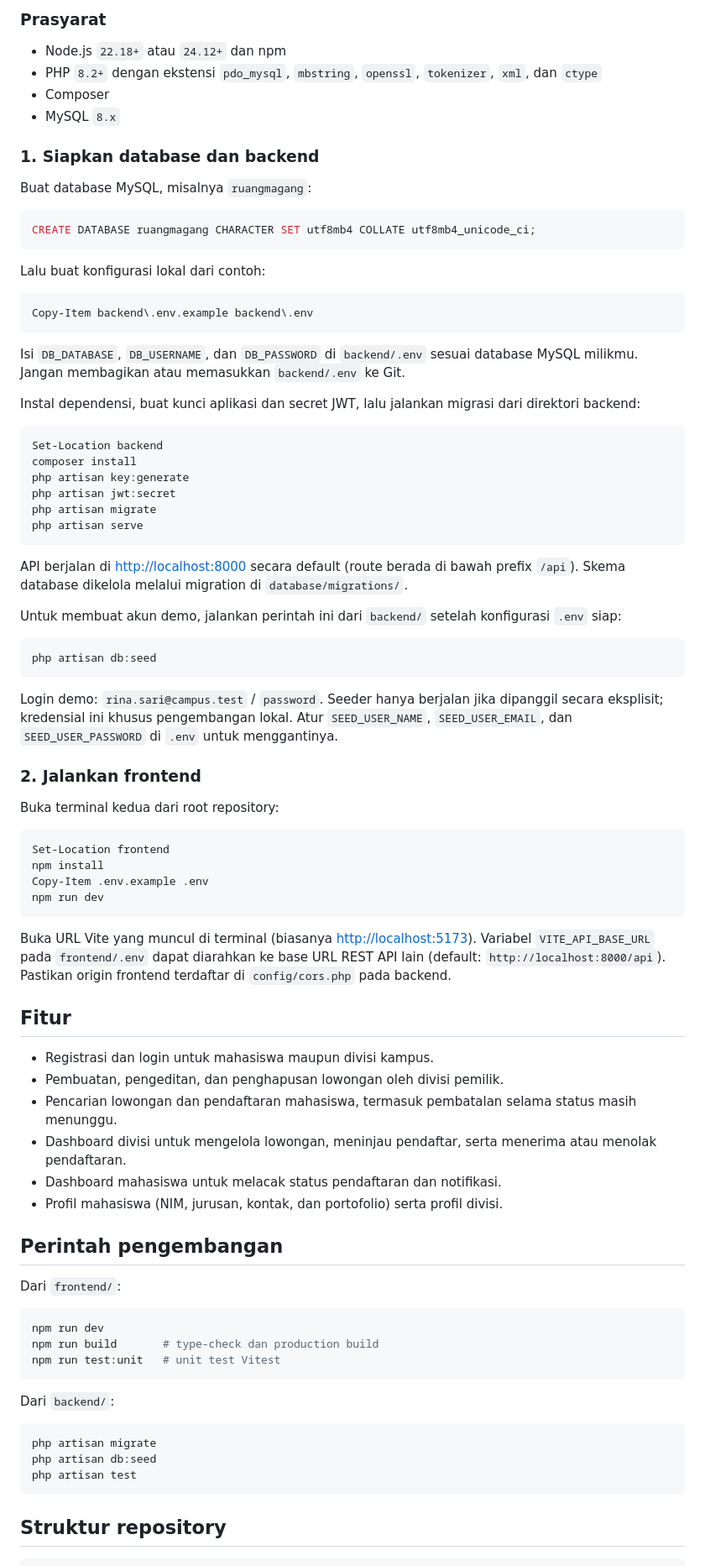
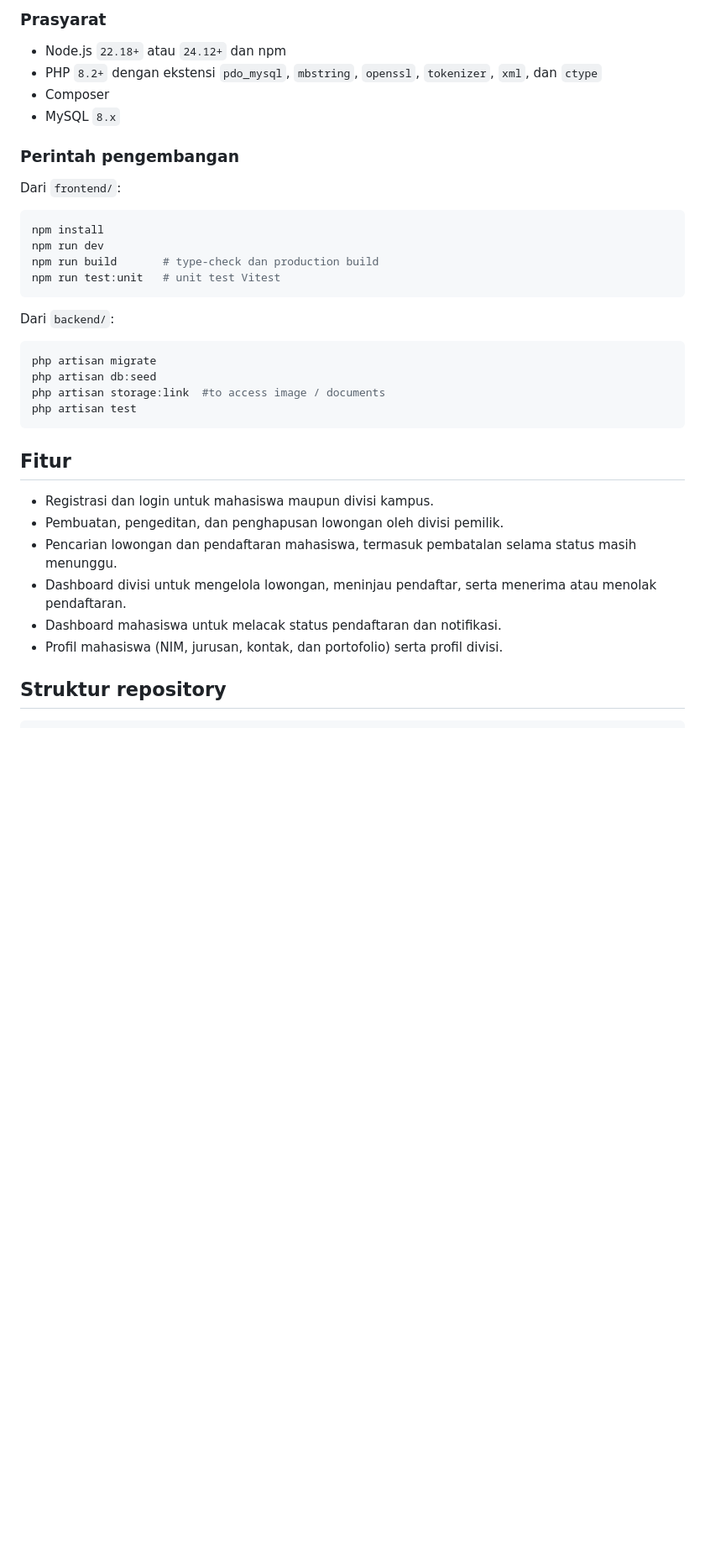
Before and after one commit to Tsabitah07/manajemen_data_magang, a Markdown page: README.md, the part around one of its changes. Shown at 84% size. Rendered like a GitHub page; blank space fills up the shorter version.

Commit message:
Perbarui panduan pengembangan di README
Tambahkan tautan video demo dan ringkas perintah pengembangan frontend serta backend.

````diff
--- a/README.md
+++ b/README.md
@@ -20,70 +22,12 @@ RuangMagang adalah platform manajemen magang internal kampus yang menghubungkan
 - Composer
 - MySQL `8.x`
 
-### 1. Siapkan database dan backend
-
-Buat database MySQL, misalnya `ruangmagang`:
-
-```sql
-CREATE DATABASE ruangmagang CHARACTER SET utf8mb4 COLLATE utf8mb4_unicode_ci;
-```
-
-Lalu buat konfigurasi lokal dari contoh:
-
-```powershell
-Copy-Item backend\.env.example backend\.env
-```
-
-Isi `DB_DATABASE`, `DB_USERNAME`, dan `DB_PASSWORD` di `backend/.env` sesuai database MySQL milikmu. Jangan membagikan atau memasukkan `backend/.env` ke Git.
-
-Instal dependensi, buat kunci aplikasi dan secret JWT, lalu jalankan migrasi dari direktori backend:
-
-```powershell
-Set-Location backend
-composer install
-php artisan key:generate
-php artisan jwt:secret
-php artisan migrate
-php artisan serve
-```
-
-API berjalan di <http://localhost:8000> secara default (route berada di bawah prefix `/api`). Skema database dikelola melalui migration di `database/migrations/`.
-
-Untuk membuat akun demo, jalankan perintah ini dari `backend/` setelah konfigurasi `.env` siap:
-
-```powershell
-php artisan db:seed
-```
-
-Login demo: `rina.sari@campus.test` / `password`. Seeder hanya berjalan jika dipanggil secara eksplisit; kredensial ini khusus pengembangan lokal. Atur `SEED_USER_NAME`, `SEED_USER_EMAIL`, dan `SEED_USER_PASSWORD` di `.env` untuk menggantinya.
-
-### 2. Jalankan frontend
-
-Buka terminal kedua dari root repository:
-
-```powershell
-Set-Location frontend
-npm install
-Copy-Item .env.example .env
-npm run dev
-```
-
-Buka URL Vite yang muncul di terminal (biasanya <http://localhost:5173>). Variabel `VITE_API_BASE_URL` pada `frontend/.env` dapat diarahkan ke base URL REST API lain (default: `http://localhost:8000/api`). Pastikan origin frontend terdaftar di `config/cors.php` pada backend.
-
-## Fitur
-
-- Registrasi dan login untuk mahasiswa maupun divisi kampus.
-- Pembuatan, pengeditan, dan penghapusan lowongan oleh divisi pemilik.
-- Pencarian lowongan dan pendaftaran mahasiswa, termasuk pembatalan selama status masih menunggu.
-- Dashboard divisi untuk mengelola lowongan, meninjau pendaftar, serta menerima atau menolak pendaftaran.
-- Dashboard mahasiswa untuk melacak status pendaftaran dan notifikasi.
-- Profil mahasiswa (NIM, jurusan, kontak, dan portofolio) serta profil divisi.
-
-## Perintah pengembangan
+### Perintah pengembangan
 
 Dari `frontend/`:
 
 ```sh
+npm install
 npm run dev
 npm run build       # type-check dan production build
 npm run test:unit   # unit test Vitest
@@ -94,8 +38,18 @@ Dari `backend/`:
 ```sh
 php artisan migrate
 php artisan db:seed
+php artisan storage:link  #to access image / documents
 php artisan test
 ```
+
+## Fitur
+
+- Registrasi dan login untuk mahasiswa maupun divisi kampus.
+- Pembuatan, pengeditan, dan penghapusan lowongan oleh divisi pemilik.
+- Pencarian lowongan dan pendaftaran mahasiswa, termasuk pembatalan selama status masih menunggu.
+- Dashboard divisi untuk mengelola lowongan, meninjau pendaftar, serta menerima atau menolak pendaftaran.
+- Dashboard mahasiswa untuk melacak status pendaftaran dan notifikasi.
+- Profil mahasiswa (NIM, jurusan, kontak, dan portofolio) serta profil divisi.
 
 ## Struktur repository
 
````
Also changed, not shown: other parts of README.md (+2 -0 lines).
